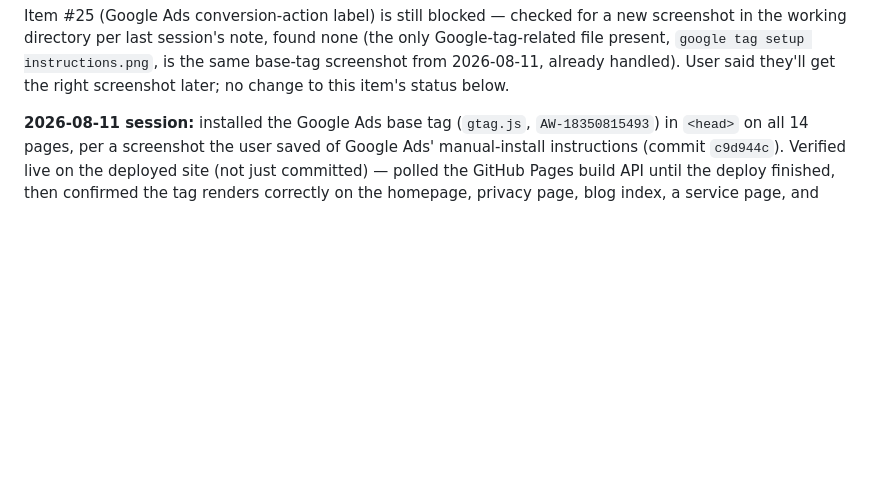
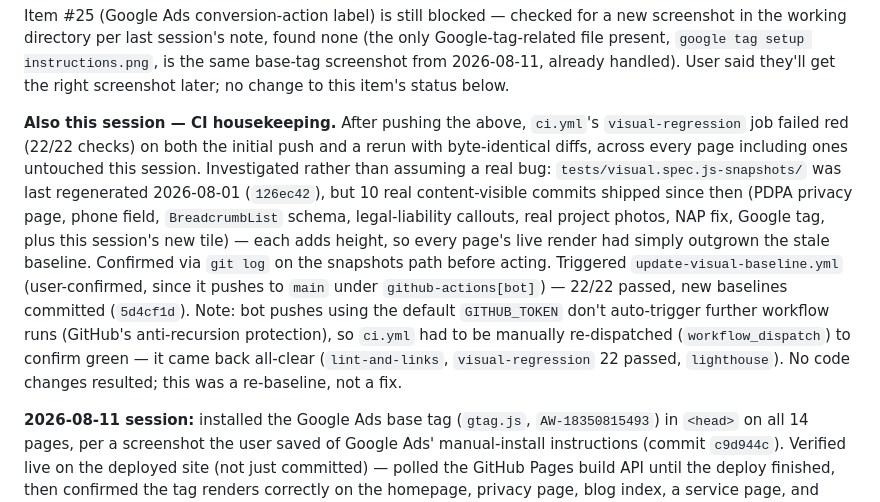
Before and after one commit to dylanlimjd-png/B-acoustics, a Markdown page: STATUS.md, the part around the change. Drawn GitHub-style; blank space fills up the shorter version.

Commit message:
STATUS.md: log visual-baseline re-sync after 10 stale content commits
Documents the investigation that ruled out a CI-environment font-loading
bug (identical diffs on rerun, baselines just hadn't been regenerated
since 2026-08-01 despite 10 real content commits since).

Co-Authored-By: Claude Sonnet 5 <noreply@anthropic.com>

```diff
--- a/STATUS.md
+++ b/STATUS.md
@@ -38,6 +38,25 @@ none (the only Google-tag-related file present, `google tag setup
 instructions.png`, is the same base-tag screenshot from 2026-08-11, already
 handled). User said they'll get the right screenshot later; no change to
 this item's status below.
+
+**Also this session — CI housekeeping.** After pushing the above, `ci.yml`'s
+`visual-regression` job failed red (22/22 checks) on both the initial push
+and a rerun with byte-identical diffs, across every page including ones
+untouched this session. Investigated rather than assuming a real bug:
+`tests/visual.spec.js-snapshots/` was last regenerated 2026-08-01
+(`126ec42`), but 10 real content-visible commits shipped since then (PDPA
+privacy page, phone field, `BreadcrumbList` schema, legal-liability
+callouts, real project photos, NAP fix, Google tag, plus this session's new
+tile) — each adds height, so every page's live render had simply outgrown
+the stale baseline. Confirmed via `git log` on the snapshots path before
+acting. Triggered `update-visual-baseline.yml` (user-confirmed, since it
+pushes to `main` under `github-actions[bot]`) — 22/22 passed, new baselines
+committed (`5d4cf1d`). Note: bot pushes using the default `GITHUB_TOKEN`
+don't auto-trigger further workflow runs (GitHub's anti-recursion
+protection), so `ci.yml` had to be manually re-dispatched
+(`workflow_dispatch`) to confirm green — it came back all-clear
+(`lint-and-links`, `visual-regression` 22 passed, `lighthouse`). No code
+changes resulted; this was a re-baseline, not a fix.
 
 **2026-08-11 session:** installed the Google Ads base tag (`gtag.js`, `AW-18350815493`)
 in `<head>` on all 14 pages, per a screenshot the user saved of Google Ads' manual-install
```
